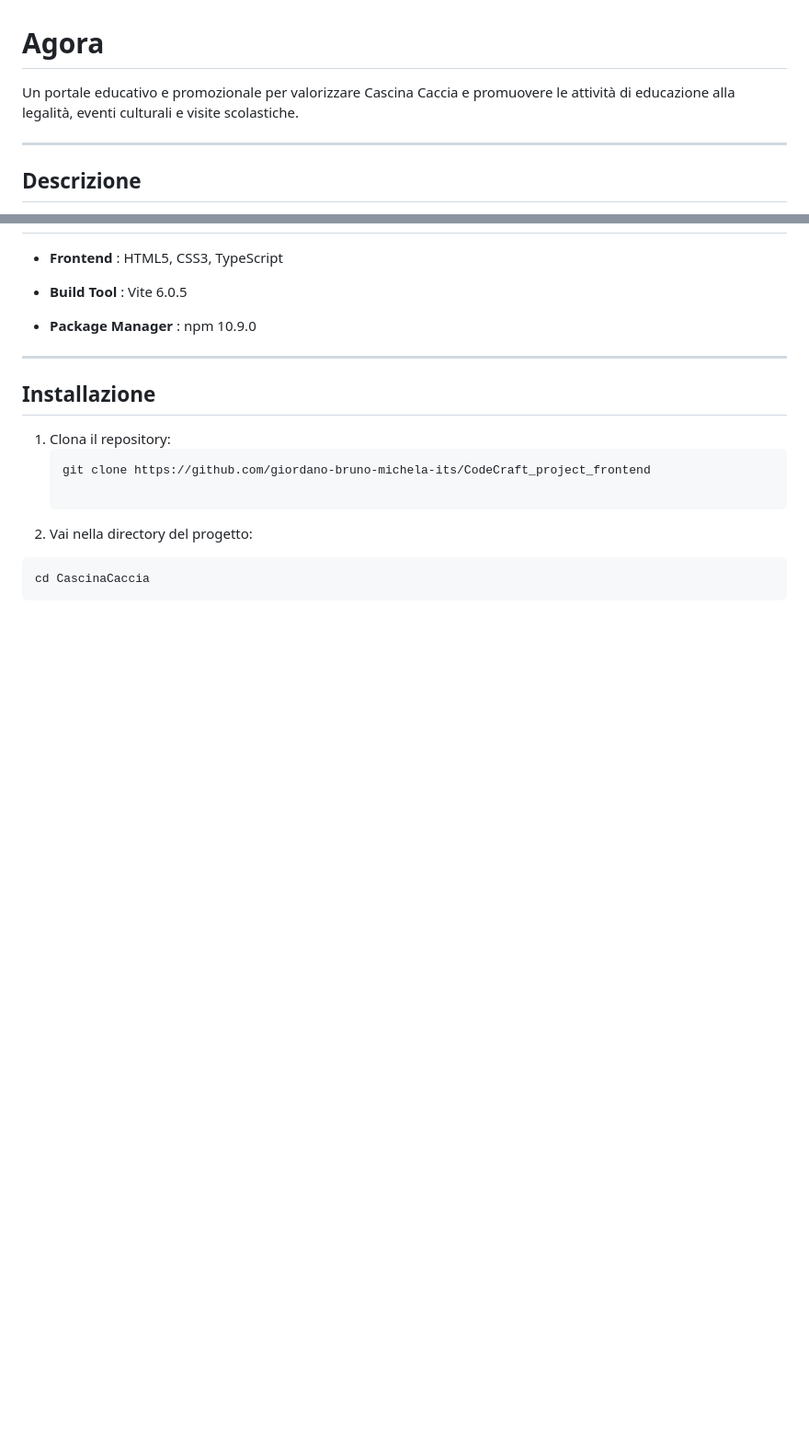
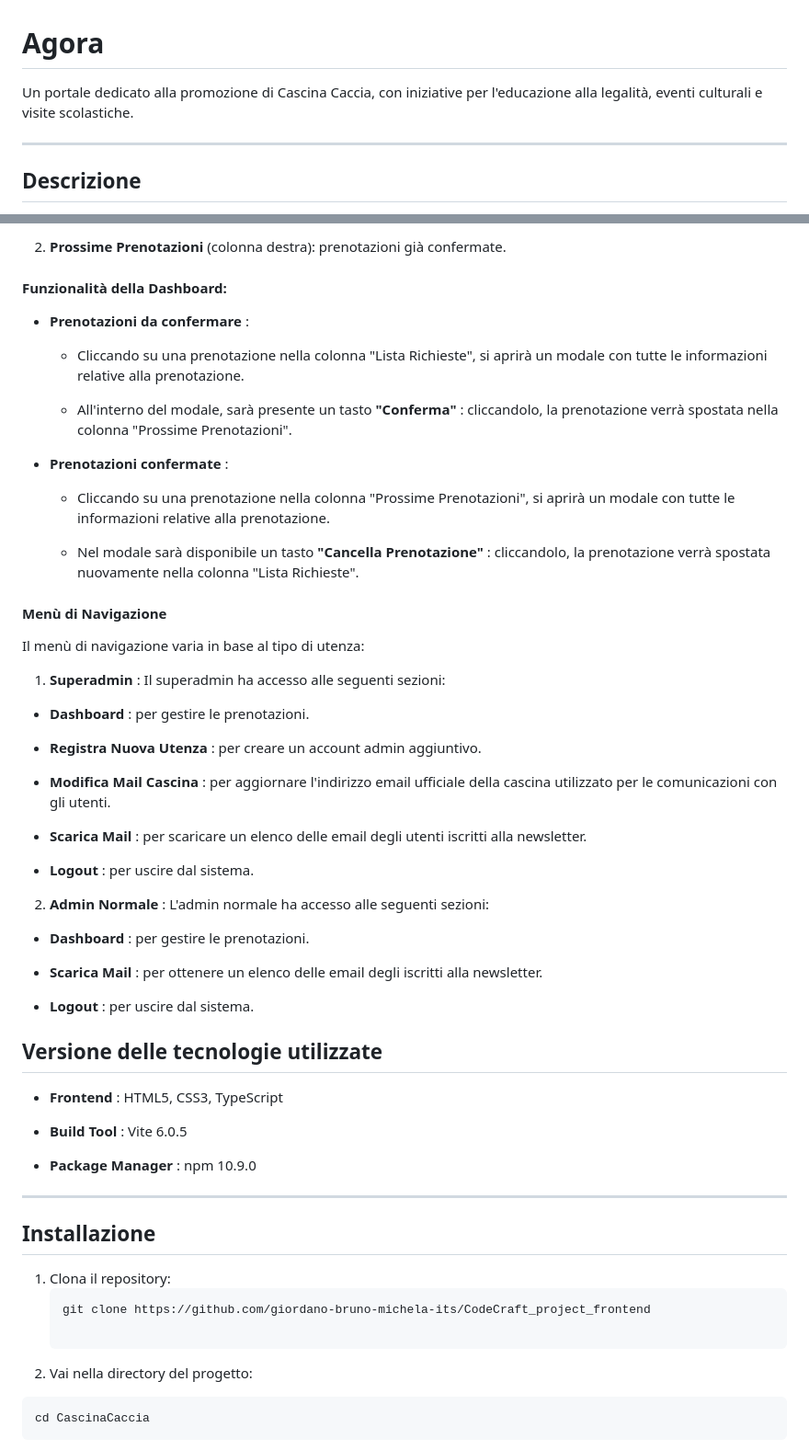
Before and after one commit to giordano-bruno-michela-its/CodeCraft_project_frontend, a Markdown page: README.md, 2 parts joined by grey strips. Shown at 92% size. Drawn GitHub-style; blank space fills up the shorter version.

```diff
--- a/README.md
+++ b/README.md
@@ -1,5 +1,5 @@
 # Agora
-Un portale educativo e promozionale per valorizzare Cascina Caccia e promuovere le attività di educazione alla legalità, eventi culturali e visite scolastiche.
+Un portale dedicato alla promozione di Cascina Caccia, con iniziative per l'educazione alla legalità, eventi culturali e visite scolastiche.
 
 ---
 
@@ -21,3 +81,43 @@ Il portale si propone di:
+2. **Prossime Prenotazioni**  (colonna destra): prenotazioni già confermate.
+
+#### Funzionalità della Dashboard:
+
+- **Prenotazioni da confermare** :
+  - Cliccando su una prenotazione nella colonna "Lista Richieste", si aprirà un modale con tutte le informazioni relative alla prenotazione.
+
+  - All'interno del modale, sarà presente un tasto **"Conferma"** : cliccandolo, la prenotazione verrà spostata nella colonna "Prossime Prenotazioni".
+
+- **Prenotazioni confermate** :
+  - Cliccando su una prenotazione nella colonna "Prossime Prenotazioni", si aprirà un modale con tutte le informazioni relative alla prenotazione.
+
+  - Nel modale sarà disponibile un tasto **"Cancella Prenotazione"** : cliccandolo, la prenotazione verrà spostata nuovamente nella colonna "Lista Richieste".
+
+#### Menù di Navigazione
+
+Il menù di navigazione varia in base al tipo di utenza:
+
+1. **Superadmin** :
+Il superadmin ha accesso alle seguenti sezioni:
+  - **Dashboard** : per gestire le prenotazioni.
+
+  - **Registra Nuova Utenza** : per creare un account admin aggiuntivo.
+
+  - **Modifica Mail Cascina** : per aggiornare l'indirizzo email ufficiale della cascina utilizzato per le comunicazioni con gli utenti.
+
+  - **Scarica Mail** : per scaricare un elenco delle email degli utenti iscritti alla newsletter.
+
+  - **Logout** : per uscire dal sistema.
+
+2. **Admin Normale** :
+L'admin normale ha accesso alle seguenti sezioni:
+  - **Dashboard** : per gestire le prenotazioni.
+
+  - **Scarica Mail** : per ottenere un elenco delle email degli iscritti alla newsletter.
+
+  - **Logout** : per uscire dal sistema.
+
+
+## Versione delle tecnologie utilizzate
 - **Frontend** : HTML5, CSS3, TypeScript
 
 - **Build Tool** : Vite 6.0.5
```
Also changed, not shown: other parts of README.md (+61 -1 lines).
